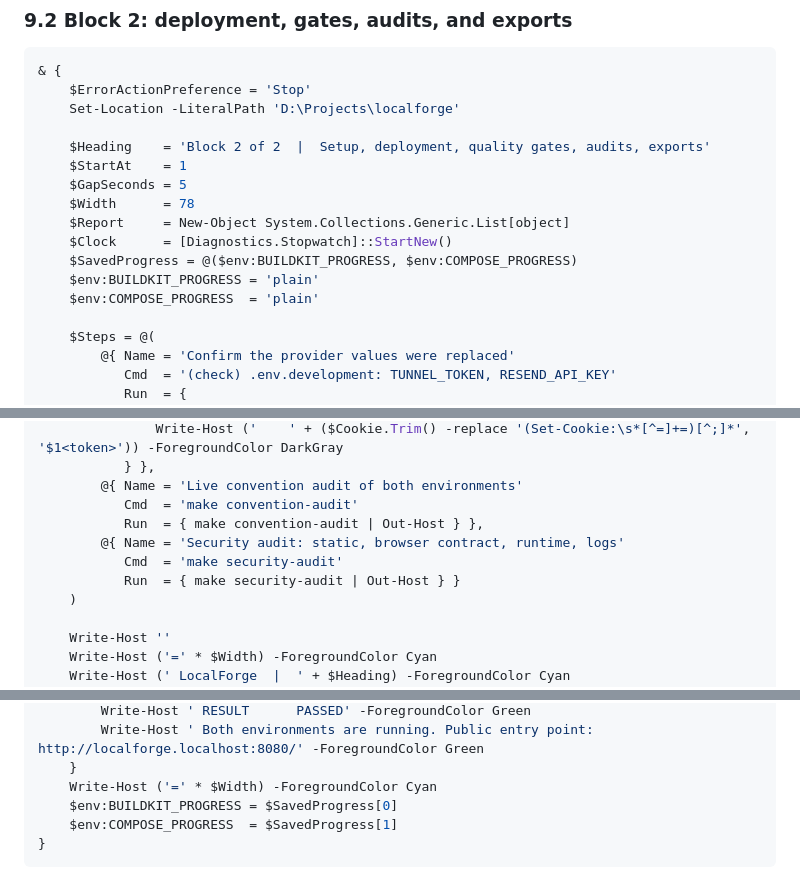
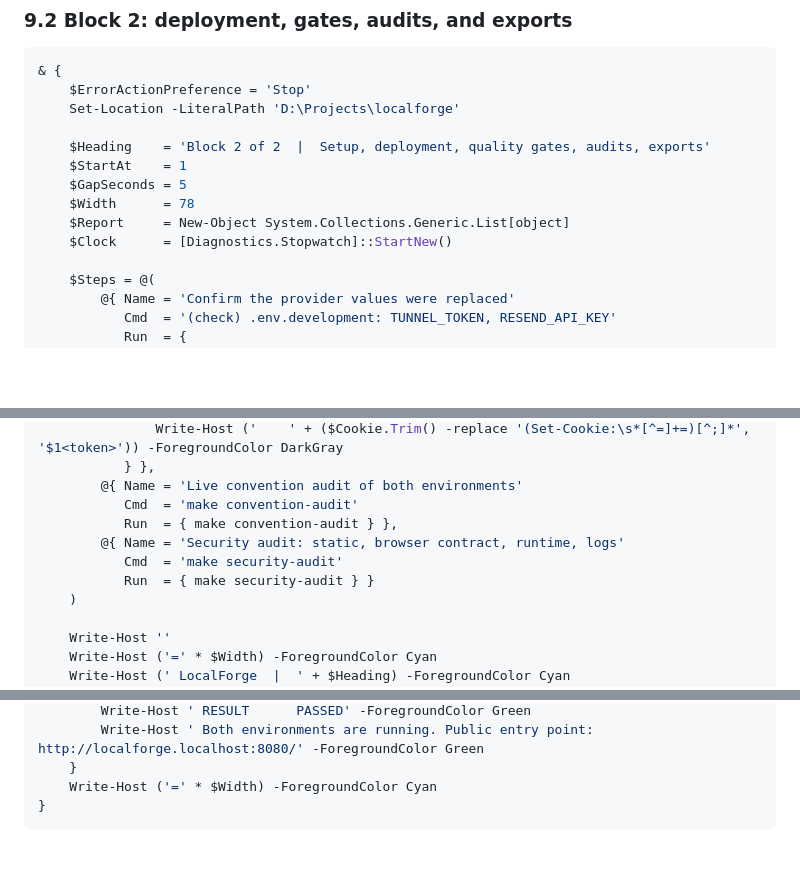
Before and after one commit to DataRohit/LocalForge, a Markdown page: docs/handover/phase-11.md, 3 parts joined by grey strips. Rendered like a GitHub page; blank space fills up the shorter version.

````diff
--- a/docs/handover/phase-11.md
+++ b/docs/handover/phase-11.md
@@ -404,9 +405,6 @@ reproduced on 2026-10-10 in a real console window and fixed by the plain setting
     $Width      = 78
     $Report     = New-Object System.Collections.Generic.List[object]
     $Clock      = [Diagnostics.Stopwatch]::StartNew()
-    $SavedProgress = @($env:BUILDKIT_PROGRESS, $env:COMPOSE_PROGRESS)
-    $env:BUILDKIT_PROGRESS = 'plain'
-    $env:COMPOSE_PROGRESS  = 'plain'
 
     $Steps = @(
         @{ Name = 'Confirm the provider values were replaced'
@@ -490,10 +488,10 @@ reproduced on 2026-10-10 in a real console window and fixed by the plain setting
            } },
         @{ Name = 'Live convention audit of both environments'
            Cmd  = 'make convention-audit'
-           Run  = { make convention-audit | Out-Host } },
+           Run  = { make convention-audit } },
         @{ Name = 'Security audit: static, browser contract, runtime, logs'
            Cmd  = 'make security-audit'
-           Run  = { make security-audit | Out-Host } }
+           Run  = { make security-audit } }
     )
 
     Write-Host ''
@@ -569,7 +567,5 @@ reproduced on 2026-10-10 in a real console window and fixed by the plain setting
         Write-Host ' Both environments are running. Public entry point: http://localforge.localhost:8080/' -ForegroundColor Green
     }
     Write-Host ('=' * $Width) -ForegroundColor Cyan
-    $env:BUILDKIT_PROGRESS = $SavedProgress[0]
-    $env:COMPOSE_PROGRESS  = $SavedProgress[1]
 }
 ```
````
Also changed, not shown: other parts of docs/handover/phase-11.md (+18 -17 lines).
